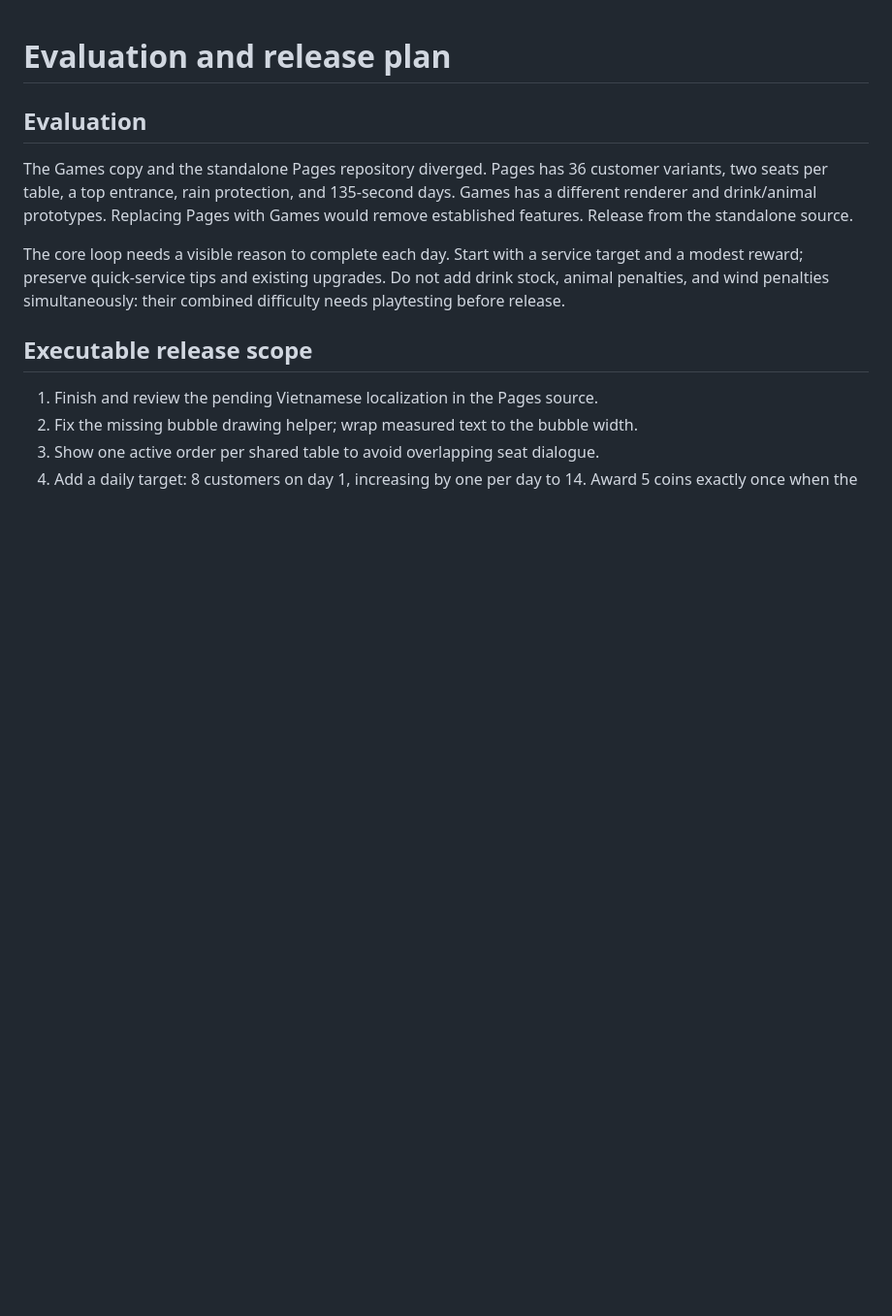
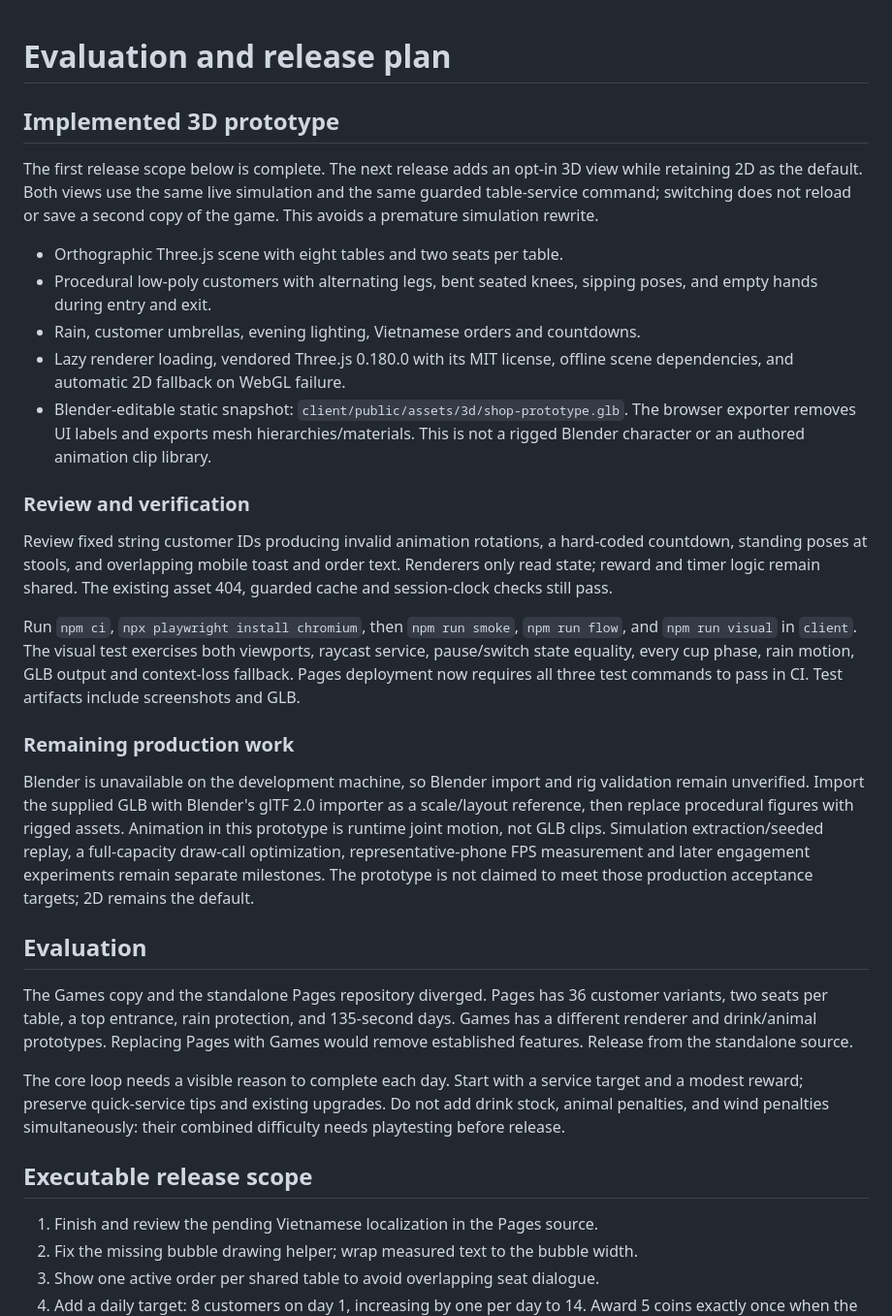
Before and after one commit to buicongnguyen/Games, a Markdown page: sidewalk-iced-tea/docs/improvement-plan.md, the part around the change. Shown at 97% size. Rendered like a GitHub page; blank space fills up the shorter version.

Commit message:
Document shipped 3D prototype and remaining production milestones

```diff
--- a/sidewalk-iced-tea/docs/improvement-plan.md
+++ b/sidewalk-iced-tea/docs/improvement-plan.md
@@ -1,4 +1,45 @@
 # Evaluation and release plan
+
+## Implemented 3D prototype
+
+The first release scope below is complete. The next release adds an opt-in 3D
+view while retaining 2D as the default. Both views use the same live simulation
+and the same guarded table-service command; switching does not reload or save
+a second copy of the game. This avoids a premature simulation rewrite.
+
+- Orthographic Three.js scene with eight tables and two seats per table.
+- Procedural low-poly customers with alternating legs, bent seated knees,
+  sipping poses, and empty hands during entry and exit.
+- Rain, customer umbrellas, evening lighting, Vietnamese orders and countdowns.
+- Lazy renderer loading, vendored Three.js 0.180.0 with its MIT license,
+  offline scene dependencies, and automatic 2D fallback on WebGL failure.
+- Blender-editable static snapshot: `client/public/assets/3d/shop-prototype.glb`.
+  The browser exporter removes UI labels and exports mesh hierarchies/materials.
+  This is not a rigged Blender character or an authored animation clip library.
+
+### Review and verification
+
+Review fixed string customer IDs producing invalid animation rotations, a
+hard-coded countdown, standing poses at stools, and overlapping mobile toast
+and order text. Renderers only read state; reward and timer logic remain shared.
+The existing asset 404, guarded cache and session-clock checks still pass.
+
+Run `npm ci`, `npx playwright install chromium`, then `npm run smoke`,
+`npm run flow`, and `npm run visual` in `client`. The visual test exercises both
+viewports, raycast service, pause/switch state equality, every cup phase, rain
+motion, GLB output and context-loss fallback. Pages deployment now requires all
+three test commands to pass in CI. Test artifacts include screenshots and GLB.
+
+### Remaining production work
+
+Blender is unavailable on the development machine, so Blender import and rig
+validation remain unverified. Import the supplied GLB with Blender's glTF 2.0
+importer as a scale/layout reference, then replace procedural figures with
+rigged assets. Animation in this prototype is runtime joint motion, not GLB clips.
+Simulation extraction/seeded replay, a full-capacity draw-call optimization,
+representative-phone FPS measurement and later engagement experiments remain
+separate milestones. The prototype is not claimed to meet those production
+acceptance targets; 2D remains the default.
 
 ## Evaluation
 
```
